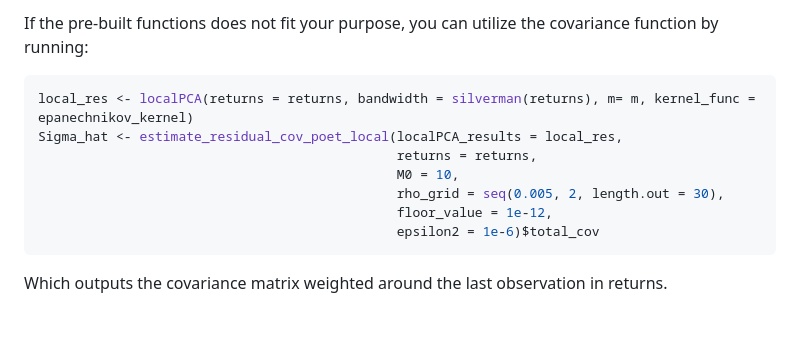
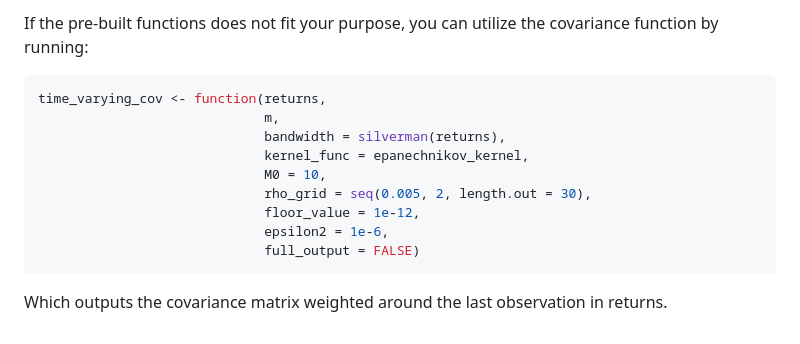
Before and after one commit to erilill/TV-MVP, a Markdown page: README.md, the part around the change. Drawn GitHub-style.

Commit message:
Update README.md
Wrote a wrapper function for the covariance function

````diff
--- a/README.md
+++ b/README.md
@@ -173,13 +173,15 @@ If the pre-built functions does not fit your purpose, you can utilize
 the covariance function by running:
 
 ``` r
-local_res <- localPCA(returns = returns, bandwidth = silverman(returns), m= m, kernel_func = epanechnikov_kernel)
-Sigma_hat <- estimate_residual_cov_poet_local(localPCA_results = local_res,
-                                              returns = returns,
-                                              M0 = 10,
-                                              rho_grid = seq(0.005, 2, length.out = 30),
-                                              floor_value = 1e-12,
-                                              epsilon2 = 1e-6)$total_cov
+time_varying_cov <- function(returns,
+                             m,
+                             bandwidth = silverman(returns),
+                             kernel_func = epanechnikov_kernel,
+                             M0 = 10,
+                             rho_grid = seq(0.005, 2, length.out = 30),
+                             floor_value = 1e-12,
+                             epsilon2 = 1e-6,
+                             full_output = FALSE)
 ```
 
 Which outputs the covariance matrix weighted around the last observation
````
